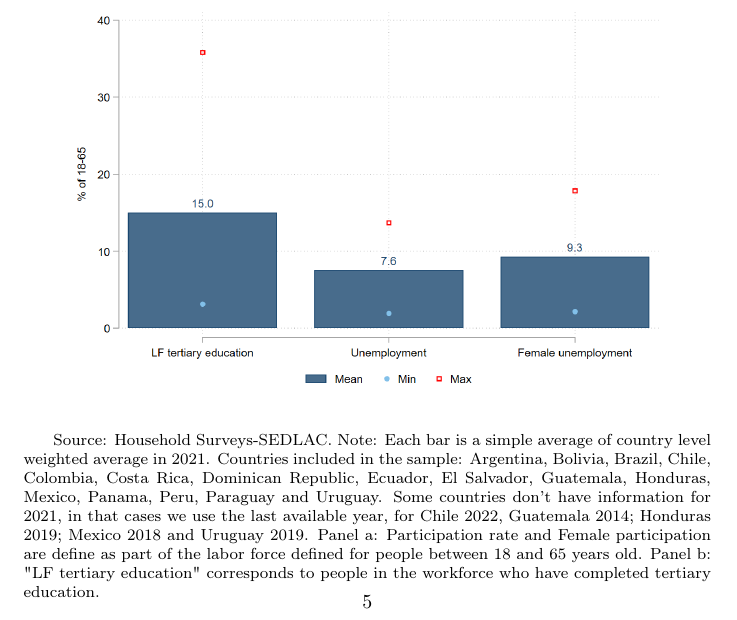
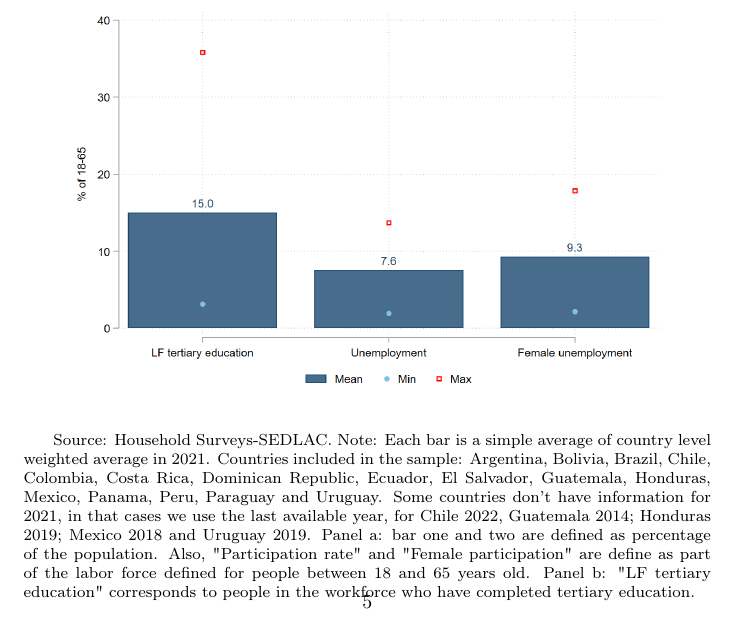
Before and after one commit to nath-gonzalez/informality-trends, a LaTeX paper (informality trends.tex): part of page 5 of 17, cut so that both start at the same text. Compiled offline with pdfLaTeX.

Commit message:
Updates from Overleaf

```diff
--- a/informality trends.tex
+++ b/informality trends.tex
@@ -80,7 +80,7 @@ Figures \ref{fig:labmarket1} and \ref{fig:labmarket2} shows the structure of the
 \end{subfigure}
 
 \footnotesize{Source: Household Surveys-SEDLAC.}
-\footnotesize{Note: Each bar is a simple average of country level weighted average in 2021. Countries included in the sample: Argentina, Bolivia, Brazil, Chile, Colombia, Costa Rica, Dominican Republic, Ecuador, El Salvador, Guatemala, Honduras, Mexico, Panama, Peru, Paraguay and Uruguay. Some countries don’t have information for 2021, in that cases we use the last available year, for Chile 2022, Guatemala 2014; Honduras 2019; Mexico 2018 and Uruguay 2019. Panel a: Participation rate and Female participation are define as part of the labor force defined for people between 18 and 65 years old. Panel b: "LF tertiary education" corresponds to people in the workforce who have completed tertiary education.}
+\footnotesize{Note: Each bar is a simple average of country level weighted average in 2021. Countries included in the sample: Argentina, Bolivia, Brazil, Chile, Colombia, Costa Rica, Dominican Republic, Ecuador, El Salvador, Guatemala, Honduras, Mexico, Panama, Peru, Paraguay and Uruguay. Some countries don’t have information for 2021, in that cases we use the last available year, for Chile 2022, Guatemala 2014; Honduras 2019; Mexico 2018 and Uruguay 2019. Panel a: bar one and two are defined as percentage of the population. Also, "Participation rate" and "Female participation" are define as part of the labor force defined for people between 18 and 65 years old. Panel b: "LF tertiary education" corresponds to people in the workforce who have completed tertiary education.}
 
 \end{figure}
 
```
